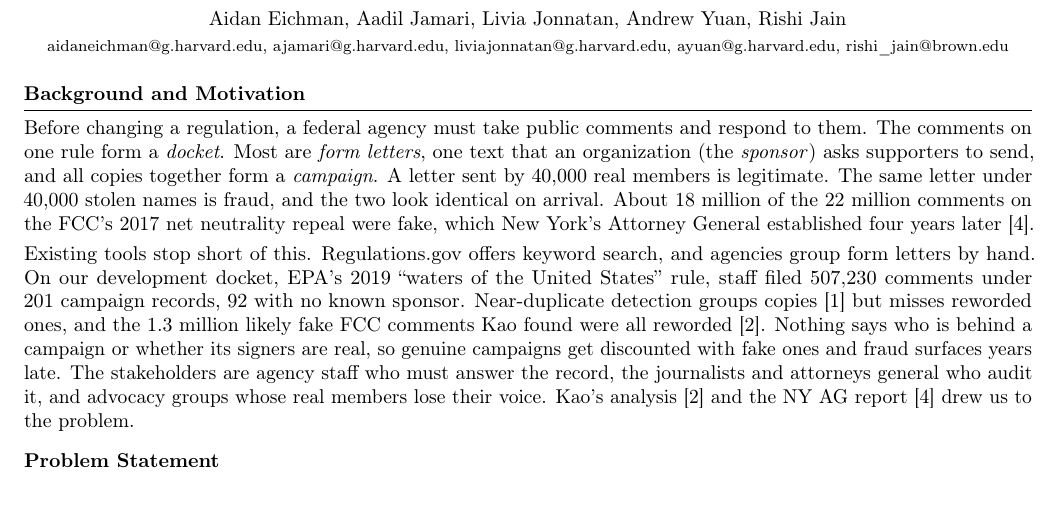
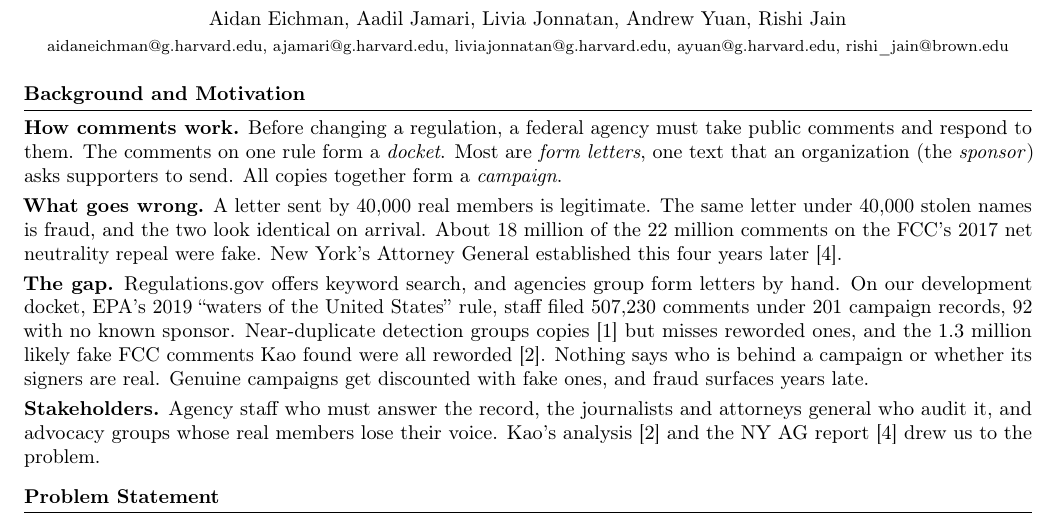
Before and after one commit to aidaneichman/ac215_Quorum, a LaTeX document (milestone1.tex): part of page 1 of 2, cut so that both start at the same text. Compiled offline with pdfLaTeX.

Commit message:
Split Background and Motivation into four labelled paragraphs

```diff
--- a/milestone1.tex
+++ b/milestone1.tex
@@ -32,22 +32,26 @@ ayuan@g.harvard.edu, rishi\_jain@brown.edu}
 
 \section{Background and Motivation}
 
-Before changing a regulation, a federal agency must take public comments and respond to them. The
-comments on one rule form a \emph{docket}. Most are \emph{form letters}, one text that an organization
-(the \emph{sponsor}) asks supporters to send, and all copies together form a \emph{campaign}. A letter
-sent by 40{,}000 real members is legitimate. The same letter under 40{,}000 stolen names is fraud,
-and the two look identical on arrival. About 18 million of the 22 million comments on the FCC's 2017
-net neutrality repeal were fake, which New York's Attorney General established four years later [4].
+\textbf{How comments work.} Before changing a regulation, a federal agency must take public comments
+and respond to them. The comments on one rule form a \emph{docket}. Most are \emph{form letters}, one
+text that an organization (the \emph{sponsor}) asks supporters to send. All copies together form a
+\emph{campaign}.
 
-Existing tools stop short of this. Regulations.gov offers keyword search, and agencies group form
-letters by hand. On our development docket, EPA's 2019 ``waters of the United States'' rule, staff
-filed 507{,}230 comments under 201 campaign records, 92 with no known sponsor. Near-duplicate
-detection groups copies [1] but misses reworded ones, and the 1.3 million likely fake FCC comments
-Kao found were all reworded [2]. Nothing says who is behind a campaign or whether its signers are
-real, so genuine campaigns get discounted with fake ones and fraud surfaces years late. The
-stakeholders are agency staff who must answer the record, the journalists and attorneys general who
-audit it, and advocacy groups whose real members lose their voice. Kao's analysis [2] and the NY AG
-report [4] drew us to the problem.
+\textbf{What goes wrong.} A letter sent by 40{,}000 real members is legitimate. The same letter under
+40{,}000 stolen names is fraud, and the two look identical on arrival. About 18 million of the 22
+million comments on the FCC's 2017 net neutrality repeal were fake. New York's Attorney General
+established this four years later [4].
+
+\textbf{The gap.} Regulations.gov offers keyword search, and agencies group form letters by hand. On
+our development docket, EPA's 2019 ``waters of the United States'' rule, staff filed 507{,}230
+comments under 201 campaign records, 92 with no known sponsor. Near-duplicate detection groups copies
+[1] but misses reworded ones, and the 1.3 million likely fake FCC comments Kao found were all reworded
+[2]. Nothing says who is behind a campaign or whether its signers are real. Genuine campaigns get
+discounted with fake ones, and fraud surfaces years late.
+
+\textbf{Stakeholders.} Agency staff who must answer the record, the journalists and attorneys general
+who audit it, and advocacy groups whose real members lose their voice. Kao's analysis [2] and the NY
+AG report [4] drew us to the problem.
 
 \section{Problem Statement}
 
```
